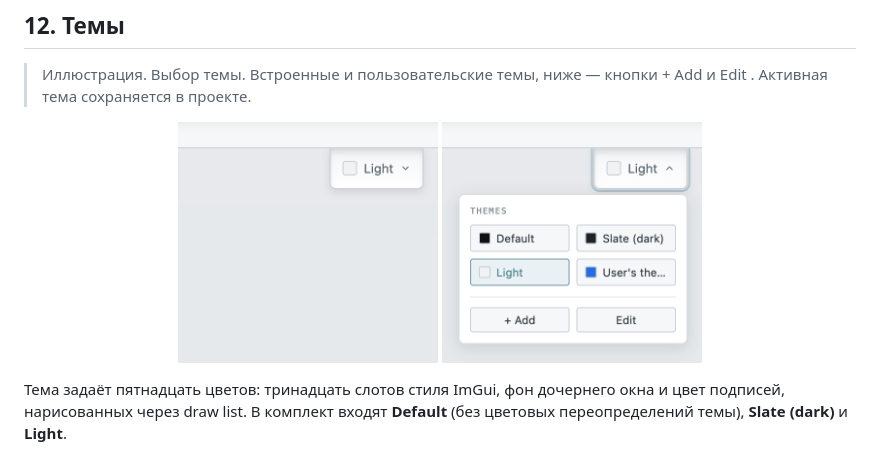
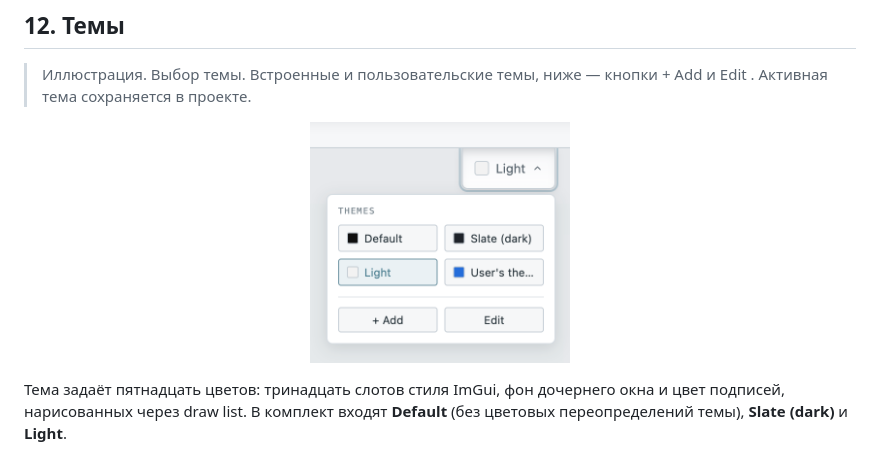
Before and after one commit to patch-34/reauibuilder, a Markdown page: manuals/ReaUI_Builder_Manual_ru.md, the part around the change. Drawn GitHub-style.

Commit message:
Update theme selector images in the Russian manual
Updated theme selector images and descriptions in the manual.

```diff
--- a/manuals/ReaUI_Builder_Manual_ru.md
+++ b/manuals/ReaUI_Builder_Manual_ru.md
@@ -1189,7 +1189,7 @@ ImGui напрямую заливает только выпуклые пути.
 
 > Иллюстрация. Выбор темы. Встроенные и пользовательские темы, ниже — кнопки + Add и Edit . Активная тема сохраняется в проекте.
 
-<p align="center"><img src="screenshots/Theme_selector_-_1.png" alt="Селектор тем закрыт" width="260"> <img src="screenshots/Theme_selector_-_2.png" alt="Селектор тем открыт: Default, Slate, Light и пользовательская тема" width="260"></p>
+<p align="center"><img src="screenshots/Theme_selector_-_2.png" alt="Theme selector open, showing Default, Slate, Light, and a custom theme" width="260"></p>
 
 Тема задаёт пятнадцать цветов: тринадцать слотов стиля ImGui, фон дочернего окна и цвет подписей, нарисованных через draw list. В комплект входят **Default** (без цветовых переопределений темы), **Slate (dark)** и **Light**.
 
```
